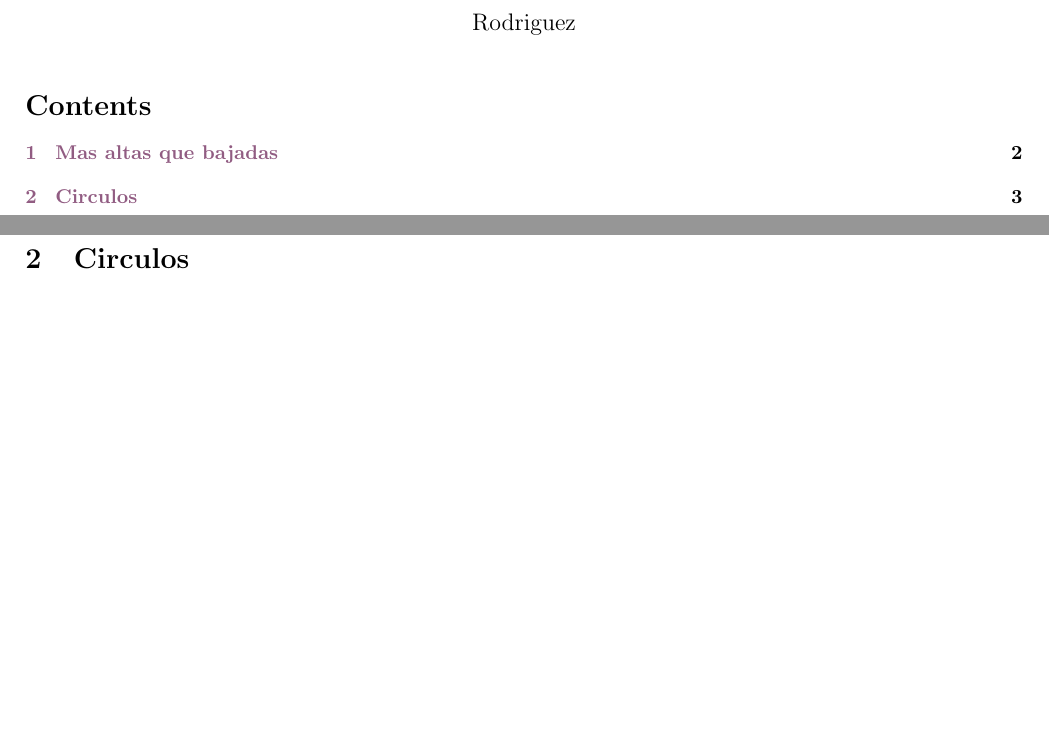
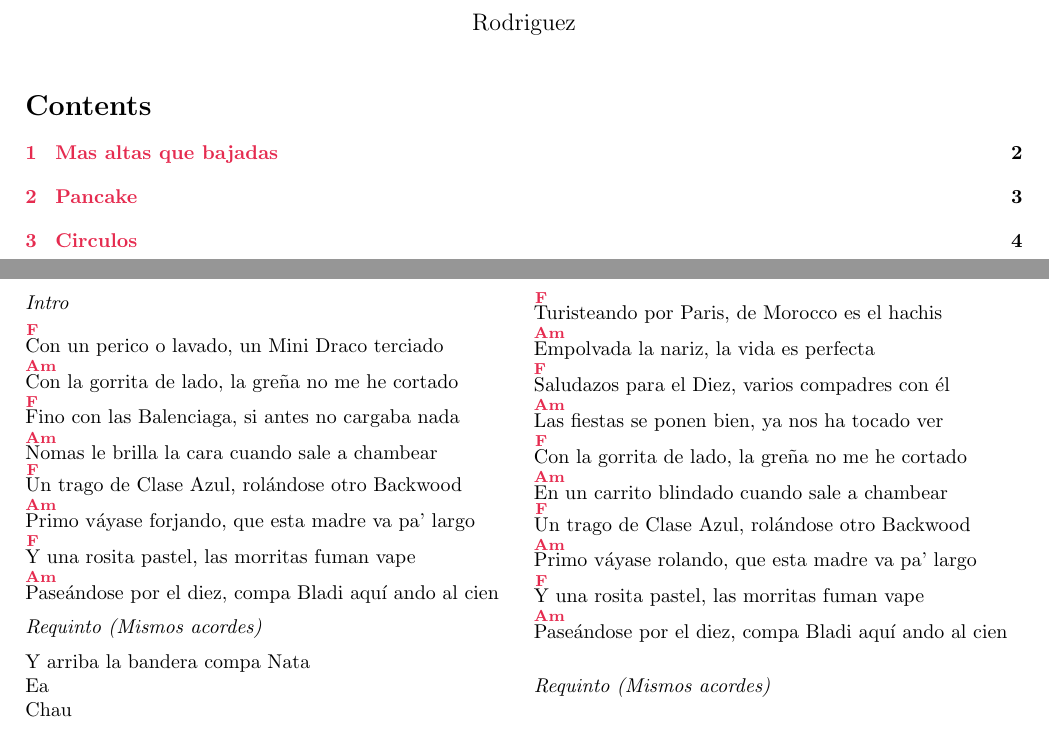
Before and after one commit to sleeyderx/Corridos, a LaTeX document (Corridos.tex): two parts of pages 1 and 3 of 3 before the commit and two parts of pages 1 and 3 of 4 after it, joined at a grey line, cut so that both start at the same text, the shorter picture padded with empty space. Compiled offline with pdfLaTeX.

Commit message:
pancake en corridos

```diff
--- a/Corridos.tex
+++ b/Corridos.tex
@@ -8,7 +8,7 @@
 \usepackage{multicol}
 \definecolor{amaranth}{rgb}{0.9, 0.17, 0.31}
 \definecolor{antiquefuchsia}{rgb}{0.57, 0.36, 0.51}
-\hypersetup{colorlinks=true, linkcolor=antiquefuchsia}
+\hypersetup{colorlinks=true, linkcolor=amaranth}
 
 \usepackage{guitar}
 \usepackage{guitarchordschemes}
```
Also changed, not shown: Corridos.tex (1 more changed lines).
